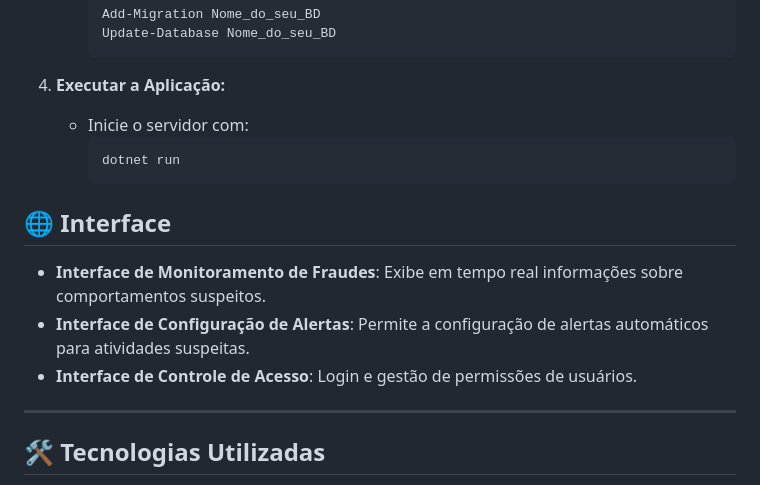
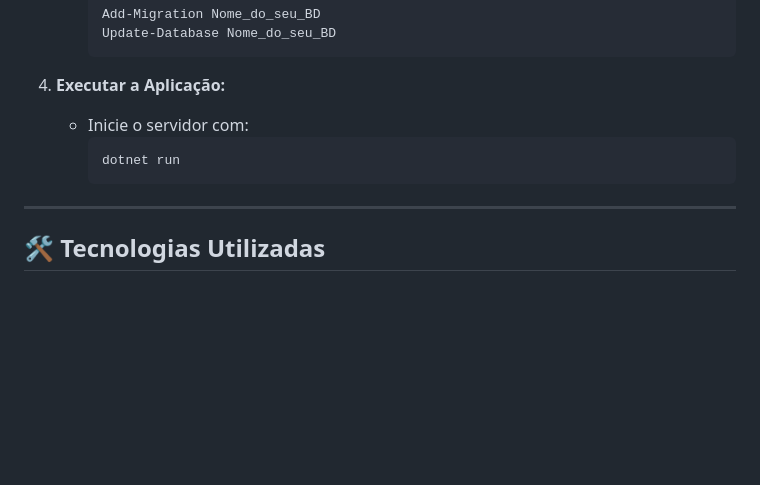
Before and after one commit to ThaiisRibeiro/ProjetoChallangeOdontoprevSprint2, a Markdown page: README.md, the part around the change. Drawn GitHub-style; blank space fills up the shorter version.

````diff
--- a/README.md
+++ b/README.md
@@ -91,11 +91,6 @@ O sistema segue os princípios da Clean Architecture, garantindo código organiz
      dotnet run
      ```
 
-## 🌐 Interface
-- **Interface de Monitoramento de Fraudes**: Exibe em tempo real informações sobre comportamentos suspeitos.
-- **Interface de Configuração de Alertas**: Permite a configuração de alertas automáticos para atividades suspeitas.
-- **Interface de Controle de Acesso**: Login e gestão de permissões de usuários.
-
 ---
 
 ## 🛠️ Tecnologias Utilizadas
````
